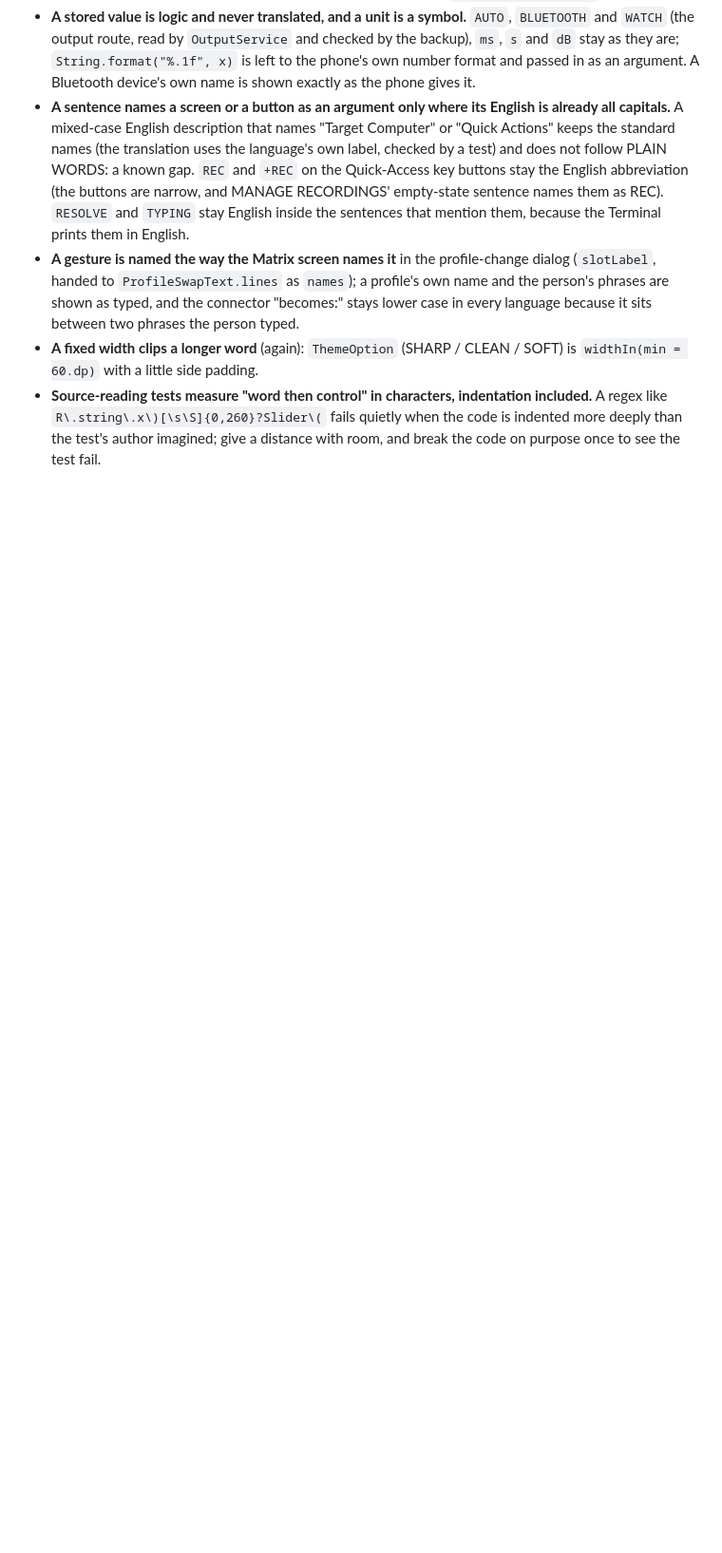
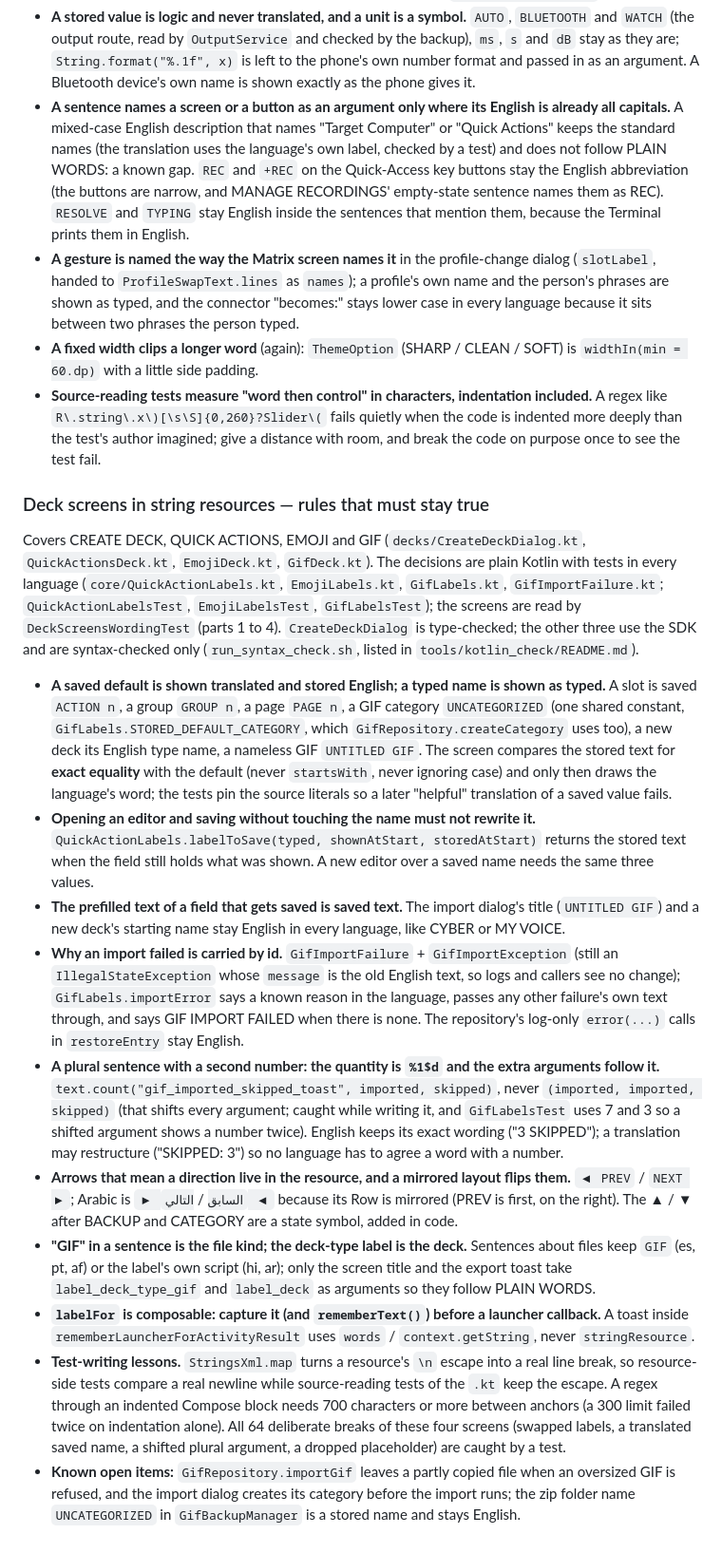
Before and after one commit to ASPDesignLabs/ACK, a Markdown page: CLAUDE.md, the part around the change. Shown at 95% size. Drawn GitHub-style; blank space fills up the shorter version.

Commit message:
CLAUDE.md: rules from the deck-screens wording migration
Adds "Deck screens in string resources": saved defaults are shown
translated but stored English (exact equality, labelToSave), import failures
carried by id, the quantity-first rule for plural sentences with a second
number, mirrored arrows, labelFor captured outside launcher callbacks, the
test-writing lessons, and the known open items.

Co-Authored-By: Claude Sonnet 5.5 <noreply@anthropic.com>
Claude-Session: https://claude.ai/code/session_0116a2NaEYbuRUsTeBDtnaMv

```diff
--- a/CLAUDE.md
+++ b/CLAUDE.md
@@ -1476,3 +1476,17 @@ Tests: `SettingsWordingTest` (the screen's words, parts A to C), `OutputRouteTex
 - **A fixed width clips a longer word** (again): `ThemeOption` (SHARP / CLEAN / SOFT) is `widthIn(min = 60.dp)` with a little side padding.
 - **Source-reading tests measure "word then control" in characters, indentation included.** A regex like `R\.string\.x\)[\s\S]{0,260}?Slider\(` fails quietly when the code is indented
   more deeply than the test's author imagined; give a distance with room, and break the code on purpose once to see the test fail.
+
+### Deck screens in string resources — rules that must stay true
+Covers CREATE DECK, QUICK ACTIONS, EMOJI and GIF (`decks/CreateDeckDialog.kt`, `QuickActionsDeck.kt`, `EmojiDeck.kt`, `GifDeck.kt`). The decisions are plain Kotlin with tests in every language (`core/QuickActionLabels.kt`, `EmojiLabels.kt`, `GifLabels.kt`, `GifImportFailure.kt`; `QuickActionLabelsTest`, `EmojiLabelsTest`, `GifLabelsTest`); the screens are read by `DeckScreensWordingTest` (parts 1 to 4). `CreateDeckDialog` is type-checked; the other three use the SDK and are syntax-checked only (`run_syntax_check.sh`, listed in `tools/kotlin_check/README.md`).
+
+- **A saved default is shown translated and stored English; a typed name is shown as typed.** A slot is saved `ACTION n`, a group `GROUP n`, a page `PAGE n`, a GIF category `UNCATEGORIZED` (one shared constant, `GifLabels.STORED_DEFAULT_CATEGORY`, which `GifRepository.createCategory` uses too), a new deck its English type name, a nameless GIF `UNTITLED GIF`. The screen compares the stored text for **exact equality** with the default (never `startsWith`, never ignoring case) and only then draws the language's word; the tests pin the source literals so a later "helpful" translation of a saved value fails.
+- **Opening an editor and saving without touching the name must not rewrite it.** `QuickActionLabels.labelToSave(typed, shownAtStart, storedAtStart)` returns the stored text when the field still holds what was shown. A new editor over a saved name needs the same three values.
+- **The prefilled text of a field that gets saved is saved text.** The import dialog's title (`UNTITLED GIF`) and a new deck's starting name stay English in every language, like CYBER or MY VOICE.
+- **Why an import failed is carried by id.** `GifImportFailure` + `GifImportException` (still an `IllegalStateException` whose `message` is the old English text, so logs and callers see no change); `GifLabels.importError` says a known reason in the language, passes any other failure's own text through, and says GIF IMPORT FAILED when there is none. The repository's log-only `error(...)` calls in `restoreEntry` stay English.
+- **A plural sentence with a second number: the quantity is `%1$d` and the extra arguments follow it.** `text.count("gif_imported_skipped_toast", imported, skipped)`, never `(imported, imported, skipped)` (that shifts every argument; caught while writing it, and `GifLabelsTest` uses 7 and 3 so a shifted argument shows a number twice). English keeps its exact wording ("3 SKIPPED"); a translation may restructure ("SKIPPED: 3") so no language has to agree a word with a number.
+- **Arrows that mean a direction live in the resource, and a mirrored layout flips them.** `◀ PREV` / `NEXT ▶`; Arabic is `▶ السابق` / `التالي ◀` because its Row is mirrored (PREV is first, on the right). The ▲ / ▼ after BACKUP and CATEGORY are a state symbol, added in code.
+- **"GIF" in a sentence is the file kind; the deck-type label is the deck.** Sentences about files keep `GIF` (es, pt, af) or the label's own script (hi, ar); only the screen title and the export toast take `label_deck_type_gif` and `label_deck` as arguments so they follow PLAIN WORDS.
+- **`labelFor` is composable: capture it (and `rememberText()`) before a launcher callback.** A toast inside `rememberLauncherForActivityResult` uses `words` / `context.getString`, never `stringResource`.
+- **Test-writing lessons.** `StringsXml.map` turns a resource's `\n` escape into a real line break, so resource-side tests compare a real newline while source-reading tests of the `.kt` keep the escape. A regex through an indented Compose block needs 700 characters or more between anchors (a 300 limit failed twice on indentation alone). All 64 deliberate breaks of these four screens (swapped labels, a translated saved name, a shifted plural argument, a dropped placeholder) are caught by a test.
+- **Known open items:** `GifRepository.importGif` leaves a partly copied file when an oversized GIF is refused, and the import dialog creates its category before the import runs; the zip folder name `UNCATEGORIZED` in `GifBackupManager` is a stored name and stays English.
```
